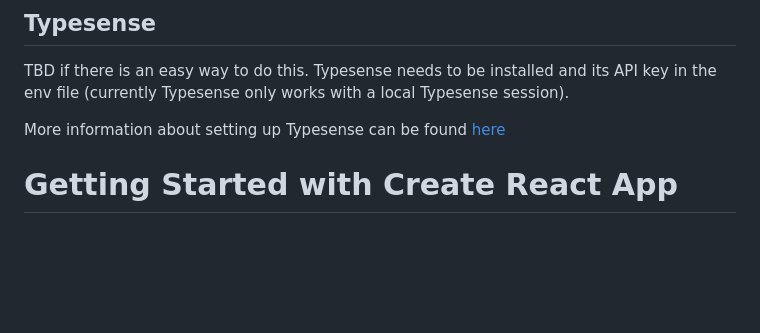
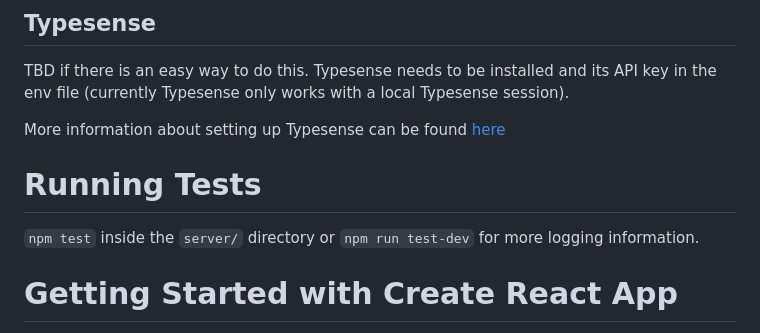
Before and after one commit to mitchell-thompson-CS/steam-wishlist-app, a Markdown page: README.md, the part around the change. Rendered like a GitHub page; blank space fills up the shorter version.

Commit message:
Updated README to include how to run tests

```diff
--- a/README.md
+++ b/README.md
@@ -15,6 +15,10 @@ See this link [Install and Configure Local Emulators](https://firebase.google.co
 TBD if there is an easy way to do this. Typesense needs to be installed and its API key in the env file (currently Typesense only works with a local Typesense session).
 
 More information about setting up Typesense can be found [here](https://typesense.org/docs/guide/install-typesense.html)
+
+# Running Tests
+
+`npm test` inside the `server/` directory or `npm run test-dev` for more logging information.
 
 
 
```
